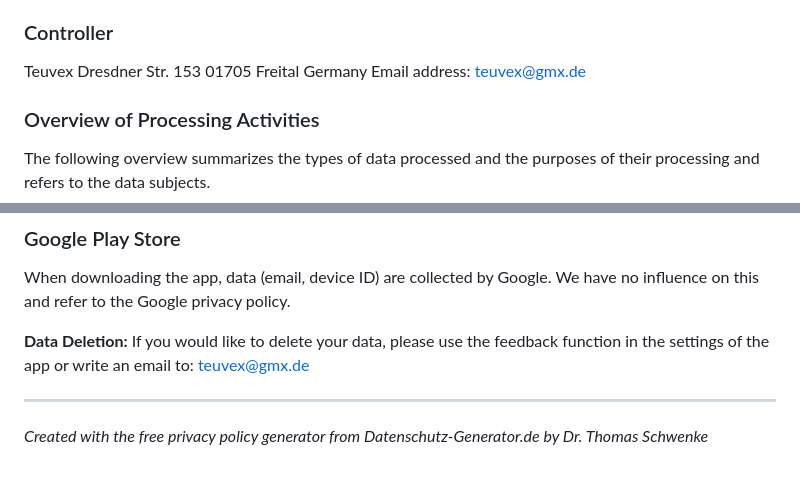
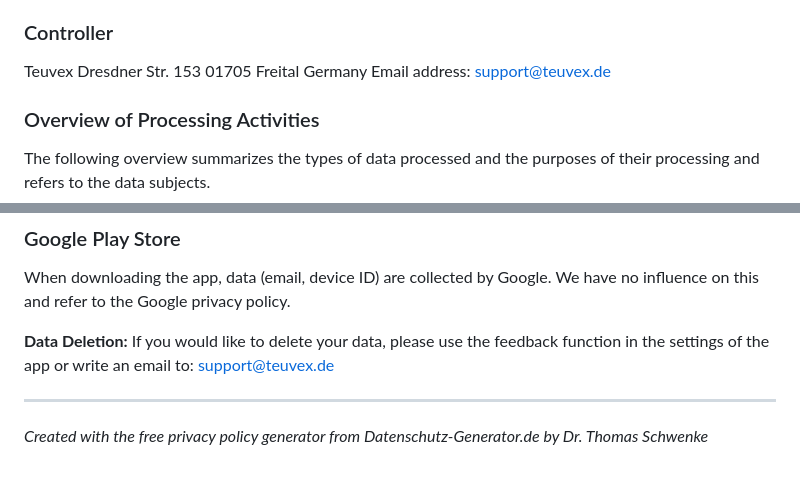
Before and after one commit to teuvex-app/kcalSync-website, a Markdown page: docs/privacy/privacy_policy_en.md, 2 parts joined by grey strips. Rendered like a GitHub page.

```diff
--- a/docs/privacy/privacy_policy_en.md
+++ b/docs/privacy/privacy_policy_en.md
@@ -29,7 +29,7 @@ Teuvex
 Dresdner Str. 153
 01705 Freital
 Germany
-Email address: teuvex@gmx.de
+Email address: support@teuvex.de
 
 ### Overview of Processing Activities
 The following overview summarizes the types of data processed and the purposes of their processing and refers to the data subjects.
@@ -361,7 +361,7 @@ Product offers (e.g., via Awin) are displayed in the app. When clicking on an of
 ### Google Play Store
 When downloading the app, data (email, device ID) are collected by Google. We have no influence on this and refer to the Google privacy policy.
 
-**Data Deletion:** If you would like to delete your data, please use the feedback function in the settings of the app or write an email to: teuvex@gmx.de
+**Data Deletion:** If you would like to delete your data, please use the feedback function in the settings of the app or write an email to: support@teuvex.de
 
 ---
 *Created with the free privacy policy generator from Datenschutz-Generator.de by Dr. Thomas Schwenke*
```
